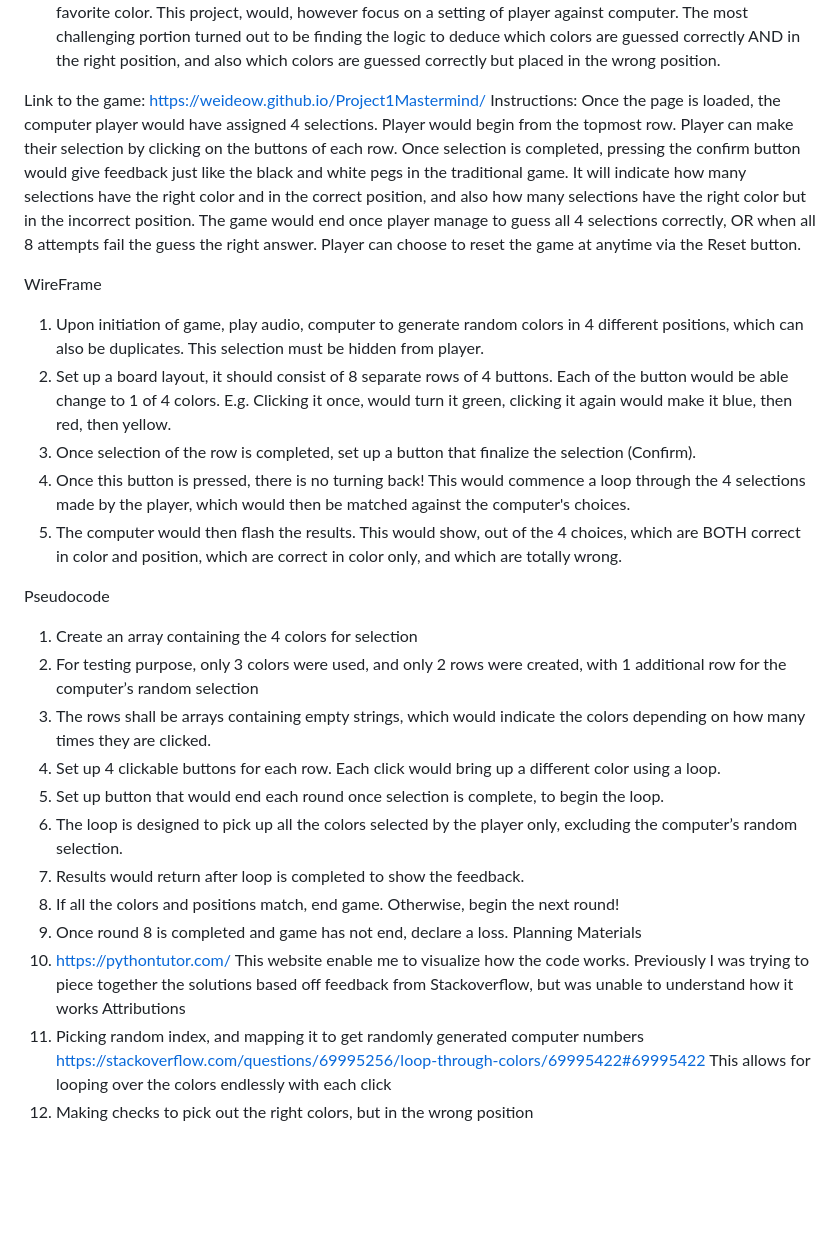
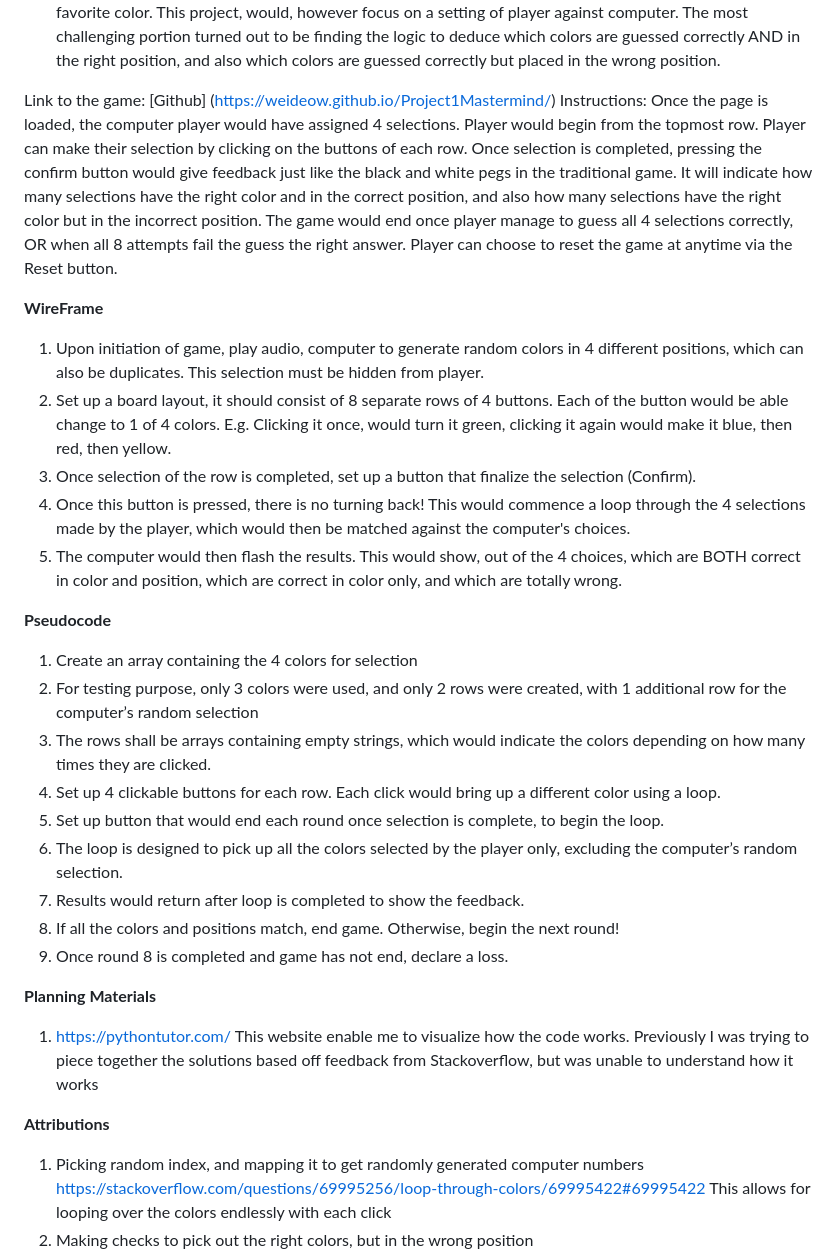
Before and after one commit to weideow/Project---1-Mastermind-, a Markdown page: readme.md, the part around the change printed below. Drawn GitHub-style; blank space fills up the shorter version.

Commit message:
formatting for readme

```diff
--- a/readme.md
+++ b/readme.md
@@ -11,7 +13,7 @@ The biggest difference against the traditional game is that we always play again
 This project, would, however focus on a setting of player against computer. The most challenging portion turned out to be finding the logic to deduce which colors are guessed correctly AND in the right position, and also which colors are guessed correctly but placed in the wrong position.
 
 Link to the game:
-https://weideow.github.io/Project1Mastermind/
+[Github] (https://weideow.github.io/Project1Mastermind/)
 Instructions: Once the page is loaded, the computer player would have assigned 4 selections.
 Player would begin from the topmost row.
 Player can make their selection by clicking on the buttons of each row. Once selection is completed, pressing the confirm button would give feedback just like the black and white pegs in the traditional game. It will indicate how many selections have the right color and in the correct position, and also how many selections have the right color but in the incorrect position.
@@ -20,7 +22,7 @@ Player can choose to reset the game at anytime via the Reset button.
 
 
 
-WireFrame
+**WireFrame**
 1.	Upon initiation of game, play audio, computer to generate random colors in 4 different positions, which can also be duplicates. This selection must be hidden from player.
 2.	Set up a board layout, it should consist of 8 separate rows of 4 buttons. Each of the button would be able change to 1 of 4 colors. E.g. Clicking it once, would turn it green, clicking it again would make it blue, then red, then yellow.
 3.	Once selection of the row is completed, set up a button that finalize the selection (Confirm).
@@ -28,7 +30,7 @@ WireFrame
 5.	The computer would then flash the results. This would show, out of the 4 choices, which are BOTH correct in color and position, which are correct in color only, and which are totally wrong.
 
 
-Pseudocode
+**Pseudocode**
 1.	Create an array containing the 4 colors for selection
 2.	For testing purpose, only 3 colors were used, and only 2 rows were created, with 1 additional row for the computer’s random selection
 3.	The rows shall be arrays containing empty strings, which would indicate the colors depending on how many times they are clicked.
@@ -38,10 +40,12 @@ Pseudocode
 7.	Results would return after loop is completed to show the feedback.
 8.	If all the colors and positions match, end game. Otherwise, begin the next round!
 9.	Once round 8 is completed and game has not end, declare a loss.
-Planning Materials
+
+**Planning Materials**
 1.	https://pythontutor.com/
 This website enable me to visualize how the code works. Previously I was trying to piece together the solutions based off feedback from Stackoverflow, but was unable to understand how it works
-Attributions
+
+**Attributions**
 1.	Picking random index, and mapping it to get randomly generated computer numbers
 https://stackoverflow.com/questions/69995256/loop-through-colors/69995422#69995422
 This allows for looping over the colors endlessly with each click
```
Also changed, not shown: other parts of readme.md (+4 -2 lines).
